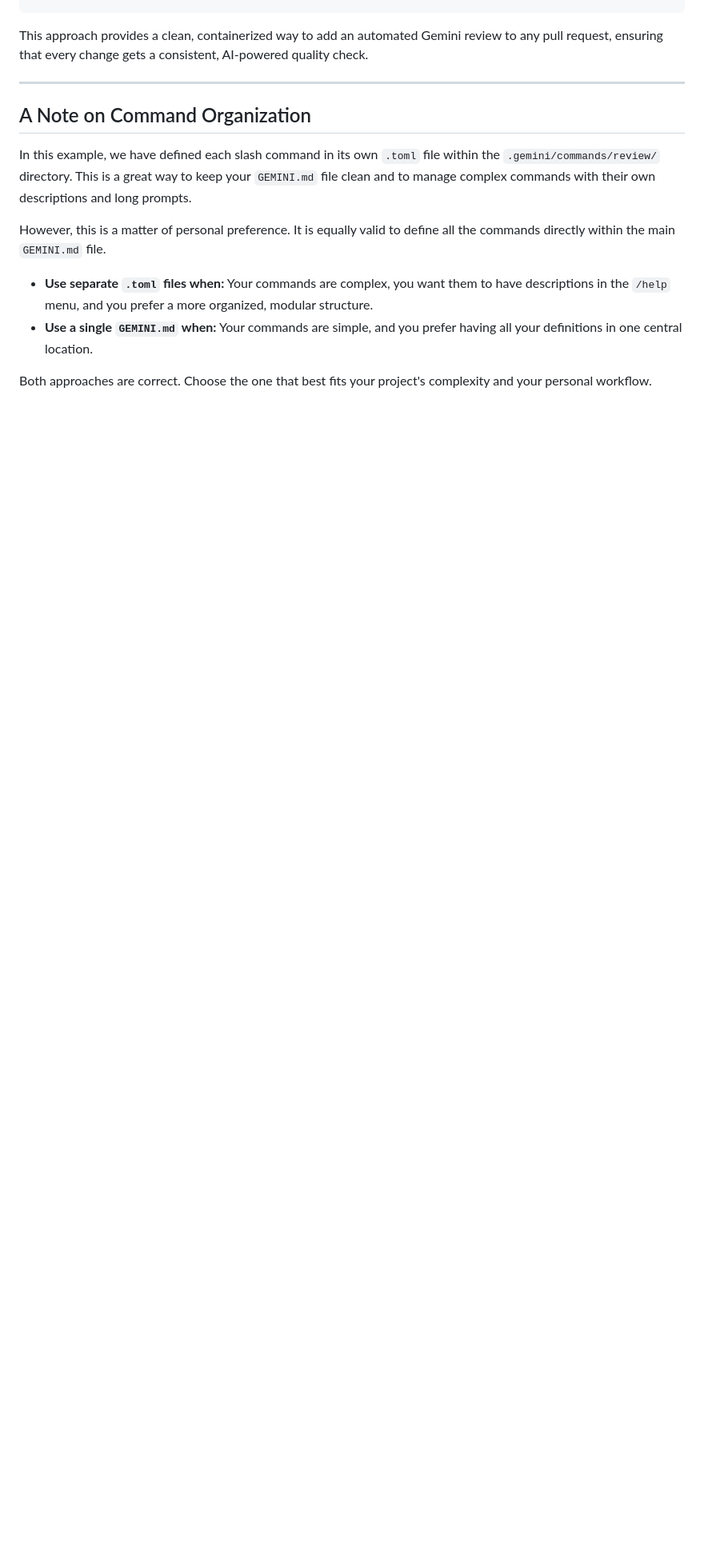
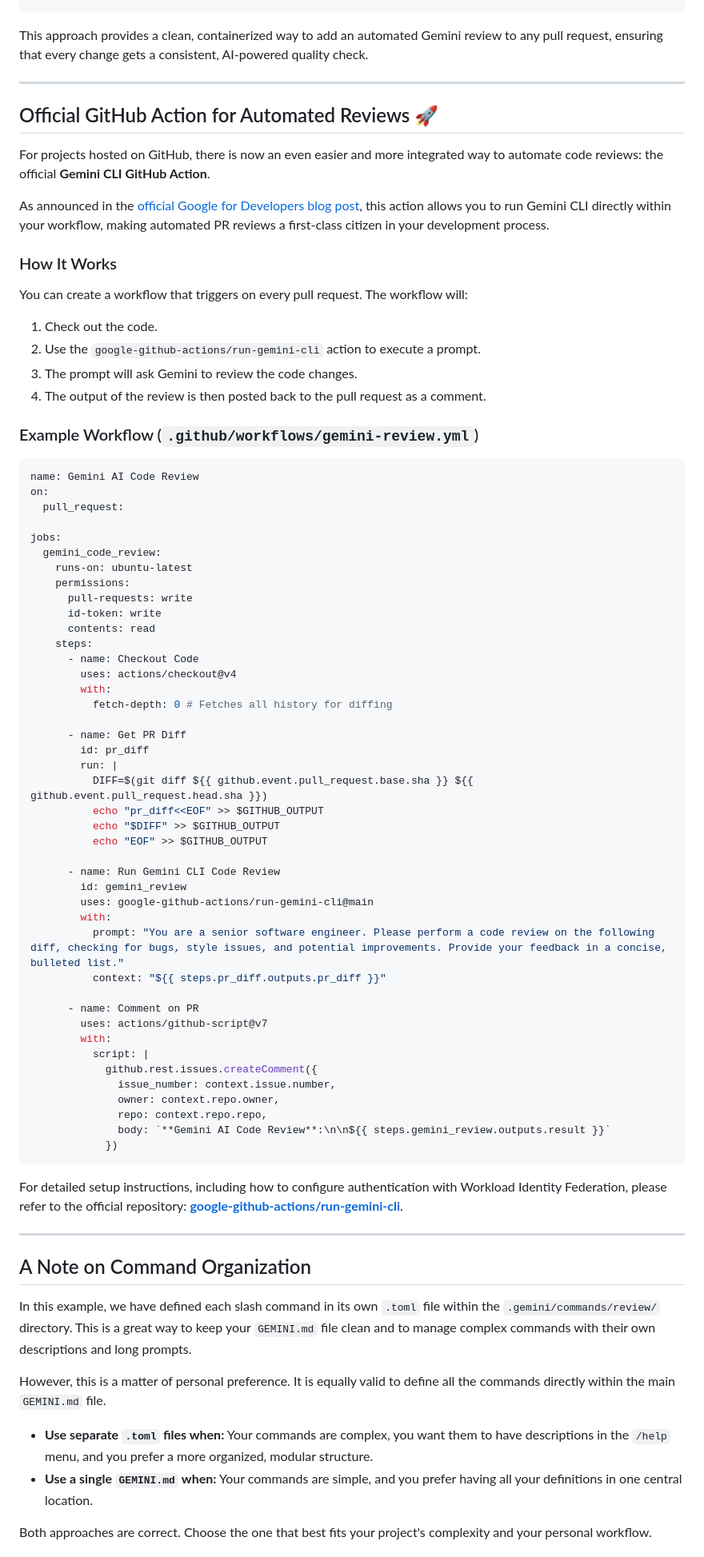
Before and after one commit to sapientcoffee/ai-for-sdlc, a Markdown page: 10-the-quality-guardian/README.md, the part around the change. Shown at 80% size. Rendered like a GitHub page; blank space fills up the shorter version.

Commit message:
github code review example

````diff
--- a/10-the-quality-guardian/README.md
+++ b/10-the-quality-guardian/README.md
@@ -129,7 +129,73 @@ This approach provides a clean, containerized way to add an automated Gemini rev
 
 ---
 
+## Official GitHub Action for Automated Reviews 🚀
+
+For projects hosted on GitHub, there is now an even easier and more integrated way to automate code reviews: the official **Gemini CLI GitHub Action**.
+
+As announced in the [official Google for Developers blog post](https://blog.google/technology/developers/introducing-gemini-cli-github-actions/), this action allows you to run Gemini CLI directly within your workflow, making automated PR reviews a first-class citizen in your development process.
+
+### How It Works
+
+You can create a workflow that triggers on every pull request. The workflow will:
+1.  Check out the code.
+2.  Use the `google-github-actions/run-gemini-cli` action to execute a prompt.
+3.  The prompt will ask Gemini to review the code changes.
+4.  The output of the review is then posted back to the pull request as a comment.
+
+### Example Workflow (`.github/workflows/gemini-review.yml`)
+
+```yaml
+name: Gemini AI Code Review
+on:
+  pull_request:
+
+jobs:
+  gemini_code_review:
+    runs-on: ubuntu-latest
+    permissions:
+      pull-requests: write
+      id-token: write
+      contents: read
+    steps:
+      - name: Checkout Code
+        uses: actions/checkout@v4
+        with:
+          fetch-depth: 0 # Fetches all history for diffing
+
+      - name: Get PR Diff
+        id: pr_diff
+        run: |
+          DIFF=$(git diff ${{ github.event.pull_request.base.sha }} ${{ github.event.pull_request.head.sha }})
+          echo "pr_diff<<EOF" >> $GITHUB_OUTPUT
+          echo "$DIFF" >> $GITHUB_OUTPUT
+          echo "EOF" >> $GITHUB_OUTPUT
+
+      - name: Run Gemini CLI Code Review
+        id: gemini_review
+        uses: google-github-actions/run-gemini-cli@main
+        with:
+          prompt: "You are a senior software engineer. Please perform a code review on the following diff, checking for bugs, style issues, and potential improvements. Provide your feedback in a concise, bulleted list."
+          context: "${{ steps.pr_diff.outputs.pr_diff }}"
+
+      - name: Comment on PR
+        uses: actions/github-script@v7
+        with:
+          script: |
+            github.rest.issues.createComment({
+              issue_number: context.issue.number,
+              owner: context.repo.owner,
+              repo: context.repo.repo,
+              body: `**Gemini AI Code Review**:\n\n${{ steps.gemini_review.outputs.result }}`
+            })
+```
+
+For detailed setup instructions, including how to configure authentication with Workload Identity Federation, please refer to the official repository: **[google-github-actions/run-gemini-cli](https://github.com/google-github-actions/run-gemini-cli)**.
+
+---
+
 ## A Note on Command Organization
+
 
 In this example, we have defined each slash command in its own `.toml` file within the `.gemini/commands/review/` directory. This is a great way to keep your `GEMINI.md` file clean and to manage complex commands with their own descriptions and long prompts.
 
````
